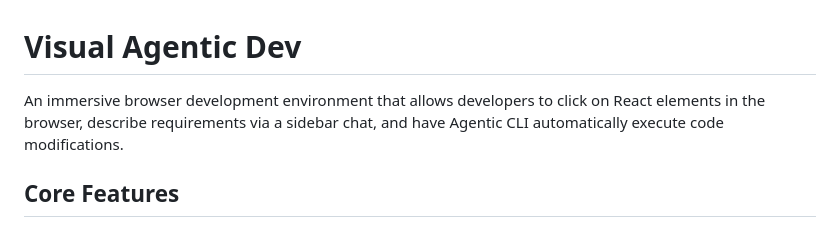
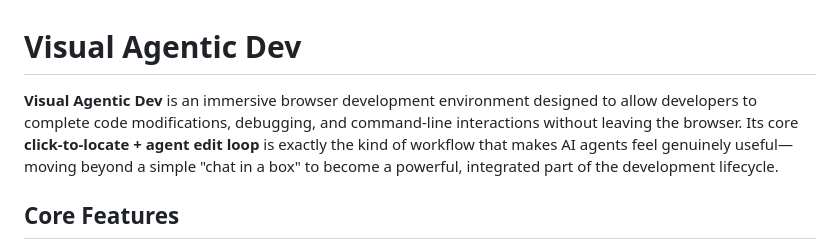
Before and after one commit to brucetoo/visual-agentic-dev, a Markdown page: README.md, the part around the change. GitHub-like rendering.

```diff
--- a/README.md
+++ b/README.md
@@ -1,6 +1,6 @@
 # Visual Agentic Dev
 
-An immersive browser development environment that allows developers to click on React elements in the browser, describe requirements via a sidebar chat, and have Agentic CLI automatically execute code modifications.
+**Visual Agentic Dev** is an immersive browser development environment designed to allow developers to complete code modifications, debugging, and command-line interactions without leaving the browser. Its core **click-to-locate + agent edit loop** is exactly the kind of workflow that makes AI agents feel genuinely useful—moving beyond a simple "chat in a box" to become a powerful, integrated part of the development lifecycle.
 
 ## Core Features
 
```
Also changed, not shown: .changeset/rare-goats-rescue.md (added, +4 -0 lines).
